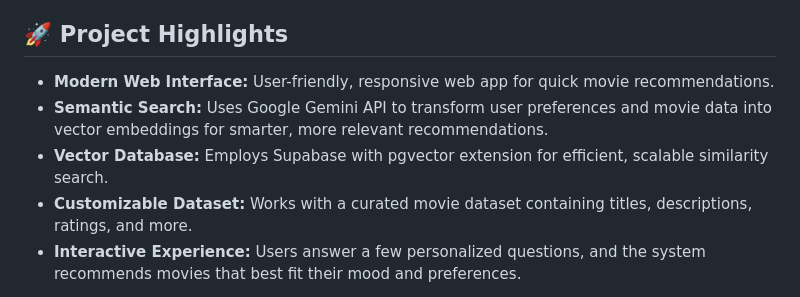
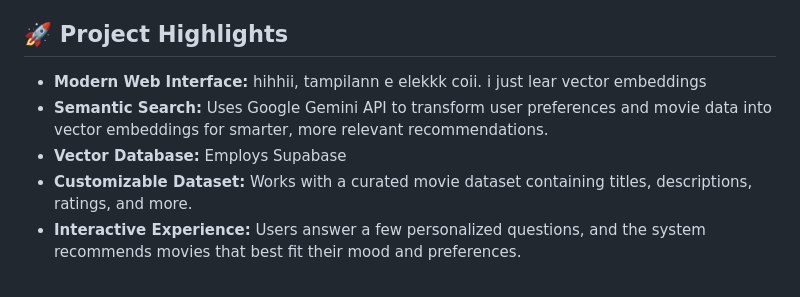
Before and after one commit to mekel16/movie-recomendation-solo-project-mikel, a Markdown page: README.md, the part around the change. GitHub-like rendering.

```diff
--- a/README.md
+++ b/README.md
@@ -6,9 +6,9 @@ PopChoice is a simple yet powerful web-based movie recommendation system, design
 
 ## 🚀 Project Highlights
 
-- **Modern Web Interface:** User-friendly, responsive web app for quick movie recommendations.
+- **Modern Web Interface:** hihhii, tampilann e elekkk coii. i just lear vector embeddings
 - **Semantic Search:** Uses Google Gemini API to transform user preferences and movie data into vector embeddings for smarter, more relevant recommendations.
-- **Vector Database:** Employs Supabase with pgvector extension for efficient, scalable similarity search.
+- **Vector Database:** Employs Supabase
 - **Customizable Dataset:** Works with a curated movie dataset containing titles, descriptions, ratings, and more.
 - **Interactive Experience:** Users answer a few personalized questions, and the system recommends movies that best fit their mood and preferences.
 
```
